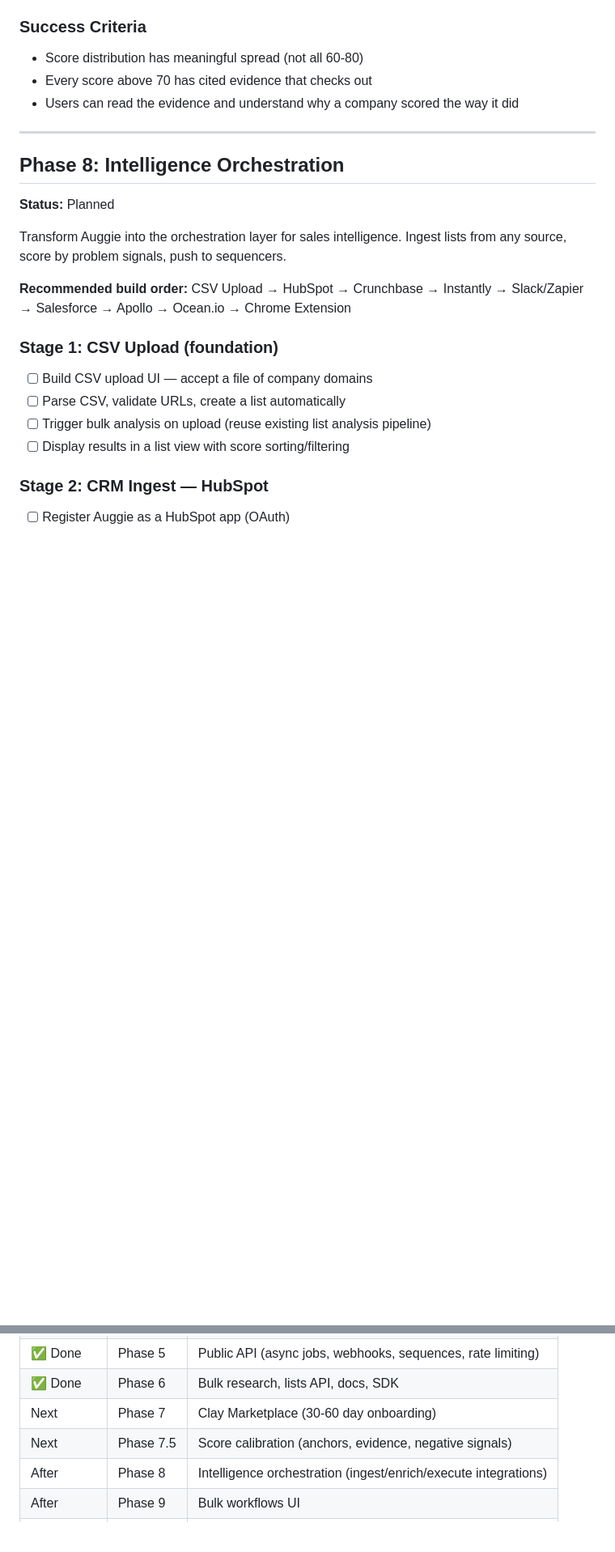
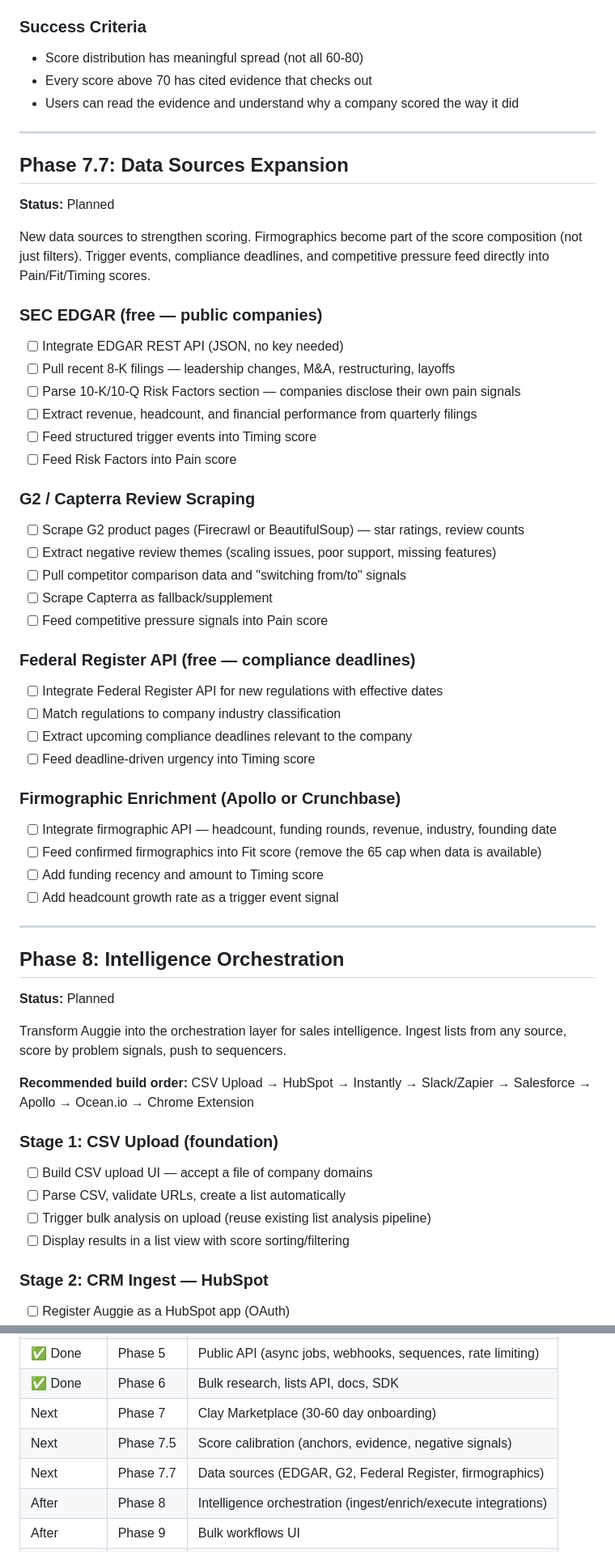
Before and after one commit to KeatonForrest/auggie, a Markdown page: ROADMAP.md, 2 parts joined by grey strips. Shown at 81% size. Rendered like a GitHub page; blank space fills up the shorter version.

Commit message:
Add Phase 7.7 data sources expansion to roadmap
Adds SEC EDGAR (trigger events, risk factors), G2/Capterra scraping
(competitive pressure), Federal Register API (compliance deadlines),
and firmographic enrichment as new data sources that feed directly
into Pain/Fit/Timing scores.

Co-Authored-By: Claude Opus 4.5 <noreply@anthropic.com>

```diff
--- a/ROADMAP.md
+++ b/ROADMAP.md
@@ -331,12 +331,46 @@ Make the scoring more accurate and consistent by adding reference examples, requ
 
 ---
 
+## Phase 7.7: Data Sources Expansion
+**Status:** Planned
+
+New data sources to strengthen scoring. Firmographics become part of the score composition (not just filters). Trigger events, compliance deadlines, and competitive pressure feed directly into Pain/Fit/Timing scores.
+
+### SEC EDGAR (free — public companies)
+- [ ] Integrate EDGAR REST API (JSON, no key needed)
+- [ ] Pull recent 8-K filings — leadership changes, M&A, restructuring, layoffs
+- [ ] Parse 10-K/10-Q Risk Factors section — companies disclose their own pain signals
+- [ ] Extract revenue, headcount, and financial performance from quarterly filings
+- [ ] Feed structured trigger events into Timing score
+- [ ] Feed Risk Factors into Pain score
+
+### G2 / Capterra Review Scraping
+- [ ] Scrape G2 product pages (Firecrawl or BeautifulSoup) — star ratings, review counts
+- [ ] Extract negative review themes (scaling issues, poor support, missing features)
+- [ ] Pull competitor comparison data and "switching from/to" signals
+- [ ] Scrape Capterra as fallback/supplement
+- [ ] Feed competitive pressure signals into Pain score
+
+### Federal Register API (free — compliance deadlines)
+- [ ] Integrate Federal Register API for new regulations with effective dates
+- [ ] Match regulations to company industry classification
+- [ ] Extract upcoming compliance deadlines relevant to the company
+- [ ] Feed deadline-driven urgency into Timing score
+
+### Firmographic Enrichment (Apollo or Crunchbase)
+- [ ] Integrate firmographic API — headcount, funding rounds, revenue, industry, founding date
+- [ ] Feed confirmed firmographics into Fit score (remove the 65 cap when data is available)
+- [ ] Add funding recency and amount to Timing score
+- [ ] Add headcount growth rate as a trigger event signal
+
+---
+
 ## Phase 8: Intelligence Orchestration
 **Status:** Planned
 
 Transform Auggie into the orchestration layer for sales intelligence. Ingest lists from any source, score by problem signals, push to sequencers.
 
-**Recommended build order:** CSV Upload → HubSpot → Crunchbase → Instantly → Slack/Zapier → Salesforce → Apollo → Ocean.io → Chrome Extension
+**Recommended build order:** CSV Upload → HubSpot → Instantly → Slack/Zapier → Salesforce → Apollo → Ocean.io → Chrome Extension
 
 ### Stage 1: CSV Upload (foundation)
 - [ ] Build CSV upload UI — accept a file of company domains
@@ -683,6 +711,7 @@ General infrastructure hardening and operational improvements. Not a phase — j
 | ✅ Done | Phase 6 | Bulk research, lists API, docs, SDK |
 | Next | Phase 7 | Clay Marketplace (30-60 day onboarding) |
 | Next | Phase 7.5 | Score calibration (anchors, evidence, negative signals) |
+| Next | Phase 7.7 | Data sources (EDGAR, G2, Federal Register, firmographics) |
 | After | Phase 8 | Intelligence orchestration (ingest/enrich/execute integrations) |
 | After | Phase 9 | Bulk workflows UI |
 | Later | Phase 10 | Team accounts |
```
Also changed, not shown: other parts of ROADMAP.md (+4 -10 lines).
